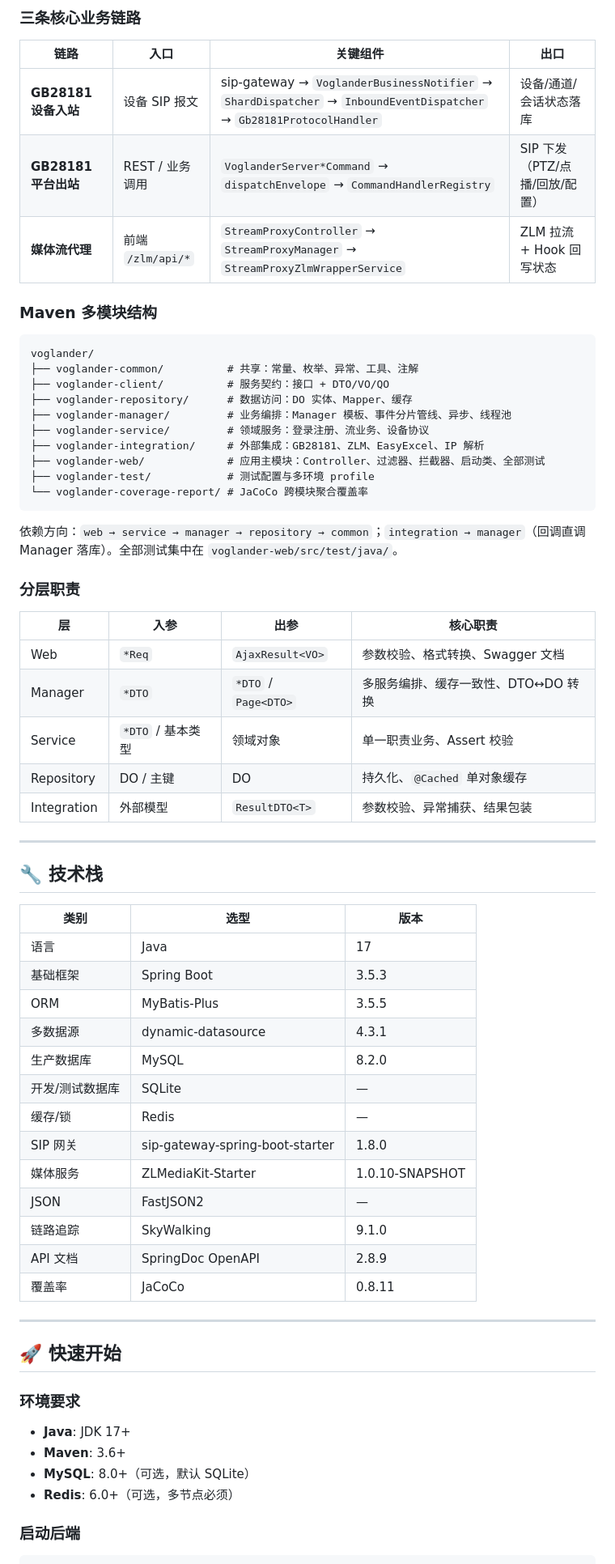
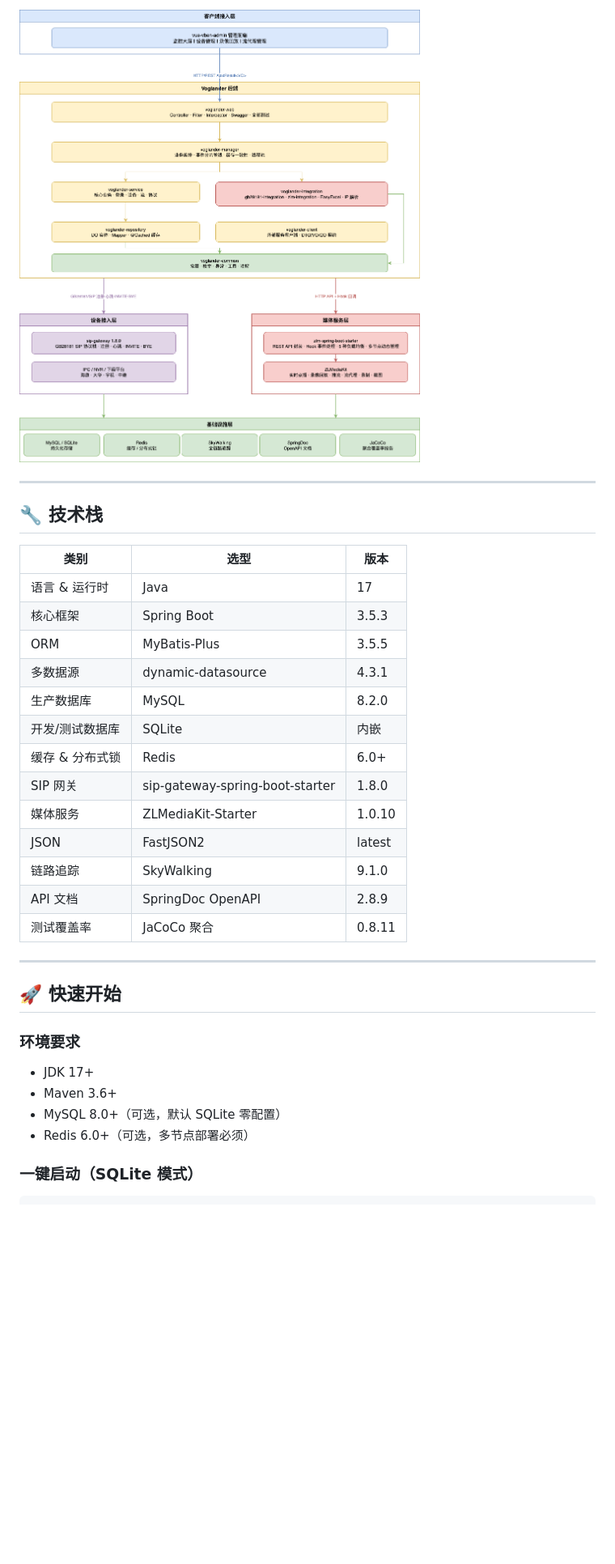
Before and after one commit to lunasaw/voglander, a Markdown page: README.md, the part around one of its changes. Shown at 81% size. Drawn GitHub-style; pictures changed too: doc/1.0.3/ARCHITECTURE.png (added); blank space fills up the shorter version.

````diff
--- a/README.md
+++ b/README.md
@@ -56,37 +48,4 @@ Voglander 是基于 **Spring Boot 3.5.3 + Java 17 ** 的企业级视频监控平
-### 三条核心业务链路
-
-| 链路 | 入口 | 关键组件 | 出口 |
-|------|------|----------|------|
-| **GB28181 设备入站** | 设备 SIP 报文 | sip-gateway → `VoglanderBusinessNotifier` → `ShardDispatcher` → `InboundEventDispatcher` → `Gb28181ProtocolHandler` | 设备/通道/会话状态落库 |
-| **GB28181 平台出站** | REST / 业务调用 | `VoglanderServer*Command` → `dispatchEnvelope` → `CommandHandlerRegistry` | SIP 下发（PTZ/点播/回放/配置） |
-| **媒体流代理** | 前端 `/zlm/api/*` | `StreamProxyController` → `StreamProxyManager` → `StreamProxyZlmWrapperService` | ZLM 拉流 + Hook 回写状态 |
-
-### Maven 多模块结构
-
-```
-voglander/
-├── voglander-common/          # 共享：常量、枚举、异常、工具、注解
-├── voglander-client/          # 服务契约：接口 + DTO/VO/QO
-├── voglander-repository/      # 数据访问：DO 实体、Mapper、缓存
-├── voglander-manager/         # 业务编排：Manager 模板、事件分片管线、异步、线程池
-├── voglander-service/         # 领域服务：登录注册、流业务、设备协议
-├── voglander-integration/     # 外部集成：GB28181、ZLM、EasyExcel、IP 解析
-├── voglander-web/             # 应用主模块：Controller、过滤器、拦截器、启动类、全部测试
-├── voglander-test/            # 测试配置与多环境 profile
-└── voglander-coverage-report/ # JaCoCo 跨模块聚合覆盖率
-```
-
-依赖方向：`web → service → manager → repository → common`；`integration → manager`（回调直调 Manager 落库）。全部测试集中在 `voglander-web/src/test/java/`。
-
-### 分层职责
-
-| 层 | 入参 | 出参 | 核心职责 |
-|----|------|------|---------|
-| Web | `*Req` | `AjaxResult<VO>` | 参数校验、格式转换、Swagger 文档 |
-| Manager | `*DTO` | `*DTO` / `Page<DTO>` | 多服务编排、缓存一致性、DTO↔DO 转换 |
-| Service | `*DTO` / 基本类型 | 领域对象 | 单一职责业务、Assert 校验 |
-| Repository | DO / 主键 | DO | 持久化、`@Cached` 单对象缓存 |
-| Integration | 外部模型 | `ResultDTO<T>` | 参数校验、异常捕获、结果包装 |
+![系统架构](./doc/1.0.3/ARCHITECTURE.png)
 
 ---
 
@@ -94,19 +53,19 @@ voglander/
 
 | 类别 | 选型 | 版本 |
 |------|------|------|
-| 语言 | Java | 17 |
-| 基础框架 | Spring Boot | 3.5.3 |
+| 语言 & 运行时 | Java | 17 |
+| 核心框架 | Spring Boot | 3.5.3 |
 | ORM | MyBatis-Plus | 3.5.5 |
 | 多数据源 | dynamic-datasource | 4.3.1 |
 | 生产数据库 | MySQL | 8.2.0 |
-| 开发/测试数据库 | SQLite | — |
-| 缓存/锁 | Redis | — |
+| 开发/测试数据库 | SQLite | 内嵌 |
+| 缓存 & 分布式锁 | Redis | 6.0+ |
 | SIP 网关 | sip-gateway-spring-boot-starter | 1.8.0 |
-| 媒体服务 | ZLMediaKit-Starter | 1.0.10-SNAPSHOT |
-| JSON | FastJSON2 | — |
+| 媒体服务 | ZLMediaKit-Starter | 1.0.10 |
+| JSON | FastJSON2 | latest |
 | 链路追踪 | SkyWalking | 9.1.0 |
 | API 文档 | SpringDoc OpenAPI | 2.8.9 |
-| 覆盖率 | JaCoCo | 0.8.11 |
+| 测试覆盖率 | JaCoCo 聚合 | 0.8.11 |
 
 ---
 
@@ -114,11 +73,11 @@ voglander/
 
 ### 环境要求
 
-- **Java**: JDK 17+
-- **Maven**: 3.6+
-- **MySQL**: 8.0+（可选，默认 SQLite）
-- **Redis**: 6.0+（可选，多节点必须）
+- JDK 17+
+- Maven 3.6+
+- MySQL 8.0+（可选，默认 SQLite 零配置）
+- Redis 6.0+（可选，多节点部署必须）
 
-### 启动后端
+### 一键启动（SQLite 模式）
 
 ```bash
````
Also changed, not shown: other parts of README.md (+132 -168 lines), 1 other file.
